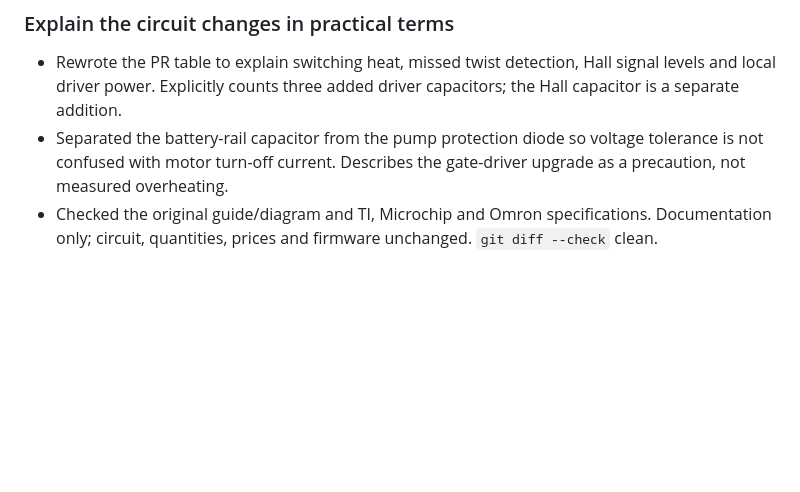
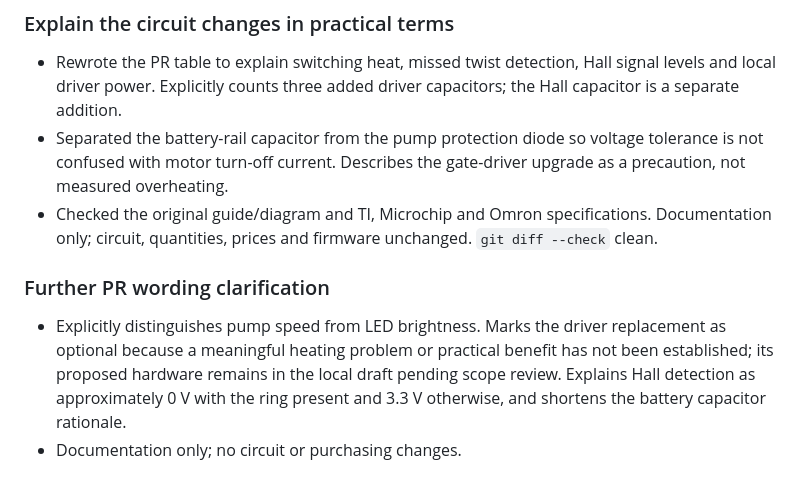
Before and after one commit to TheRageKage12/drunk-lantern-power-battery, a Markdown page: docs/review/PROGRESS.md, the part around the change. Rendered like a GitHub page; blank space fills up the shorter version.

Commit message:
Clarify optional driver upgrade and sensor explanation
Assisted-by: Codex

```diff
--- a/docs/review/PROGRESS.md
+++ b/docs/review/PROGRESS.md
@@ -366,3 +366,11 @@ changed or regenerated, and no hardware measurements claimed.
   with motor turn-off current. Describes the gate-driver upgrade as a precaution, not measured overheating.
 - Checked the original guide/diagram and TI, Microchip and Omron specifications. Documentation only;
   circuit, quantities, prices and firmware unchanged. `git diff --check` clean.
+
+### Further PR wording clarification
+
+- Explicitly distinguishes pump speed from LED brightness. Marks the driver replacement as optional
+  because a meaningful heating problem or practical benefit has not been established; its proposed
+  hardware remains in the local draft pending scope review. Explains Hall detection as approximately
+  0 V with the ring present and 3.3 V otherwise, and shortens the battery capacitor rationale.
+- Documentation only; no circuit or purchasing changes.
```
Also changed, not shown: docs/review/CIRCUIT_PR.md (+5 -5 lines).
